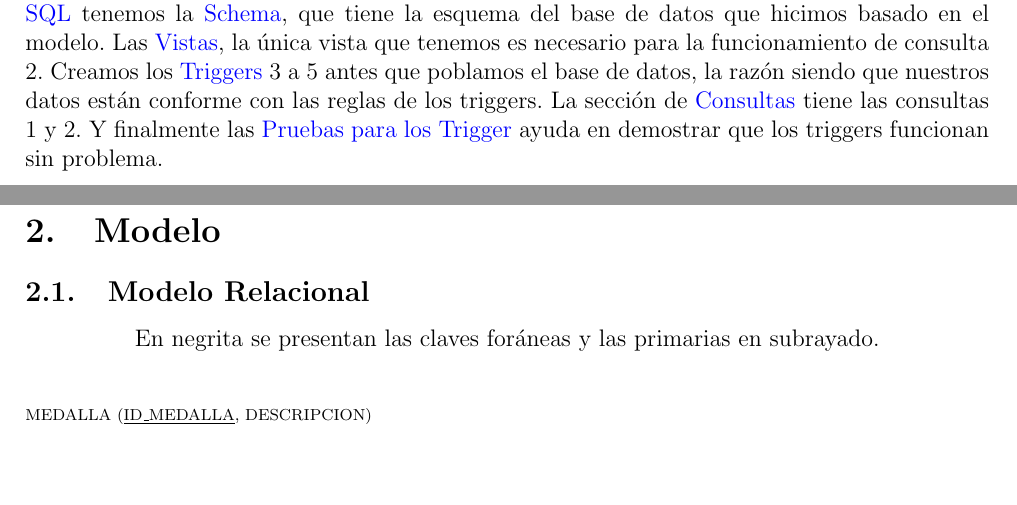
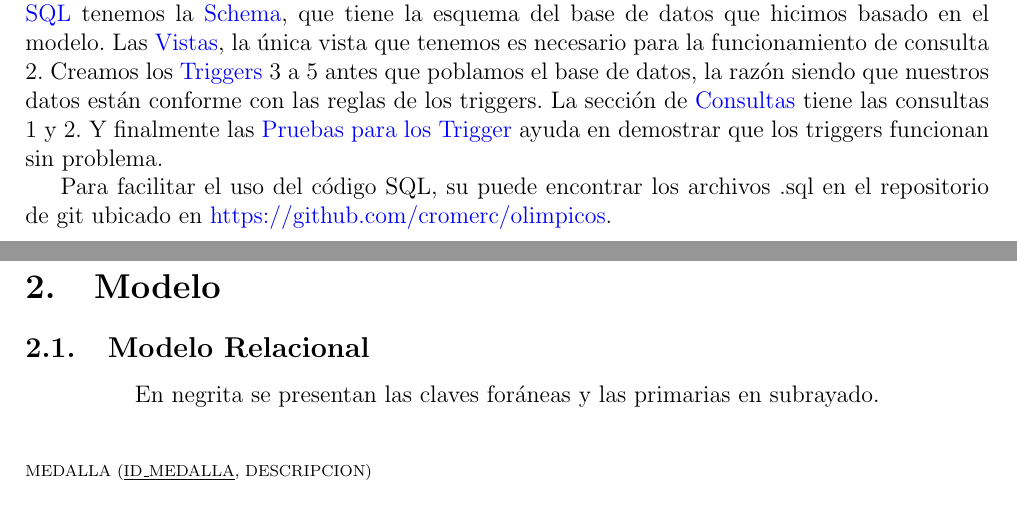
Before and after one commit to cromerc/olimpicos, a LaTeX document (informe/informe.tex): two parts of pages 3 and 4 of 15, joined at a grey line, cut so that both start at the same text, the shorter picture padded with empty space. The pictures show the PDF file informe/informe.pdf that the author committed with the source.

Commit message:
agregar enlance a github

```diff
--- a/informe/informe.tex
+++ b/informe/informe.tex
@@ -82,6 +82,10 @@ modelo. Las \nameref{sec:vistas}, la única vista que tenemos es necesario para
 Creamos los \nameref{sec:triggers} 3 a 5 antes que poblamos el base de datos, la razón siendo que nuestros datos están
 conforme con las reglas de los triggers. La sección de \nameref{sec:consultas} tiene las consultas 1 y 2. Y finalmente las\
 \nameref{sec:pruebas} ayuda en demostrar que los triggers funcionan sin problema.
+
+Para facilitar el uso del código SQL, su puede encontrar los archivos .sql en el repositorio de git ubicado en\
+\href{https://github.com/cromerc/olimpicos}{https://github.com/cromerc/olimpicos}.
+
 
 \newpage
 \section{Modelo}
```
Also changed, not shown: informe/informe.pdf.
